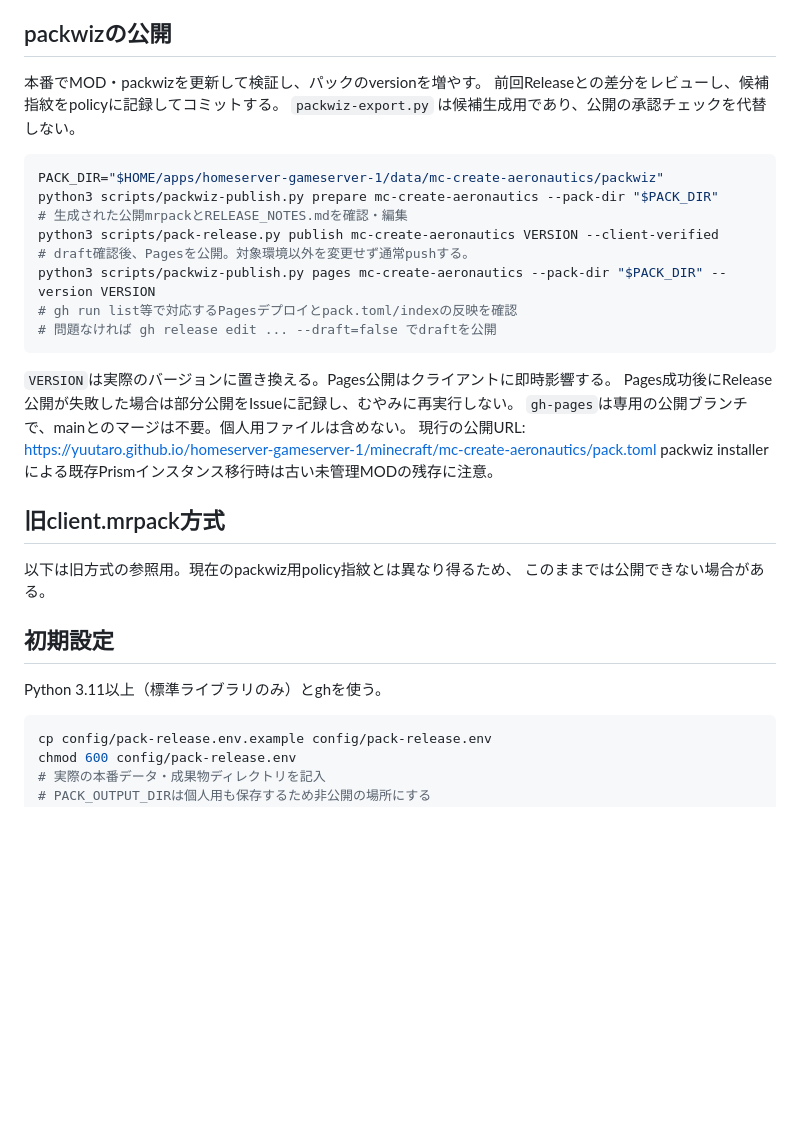
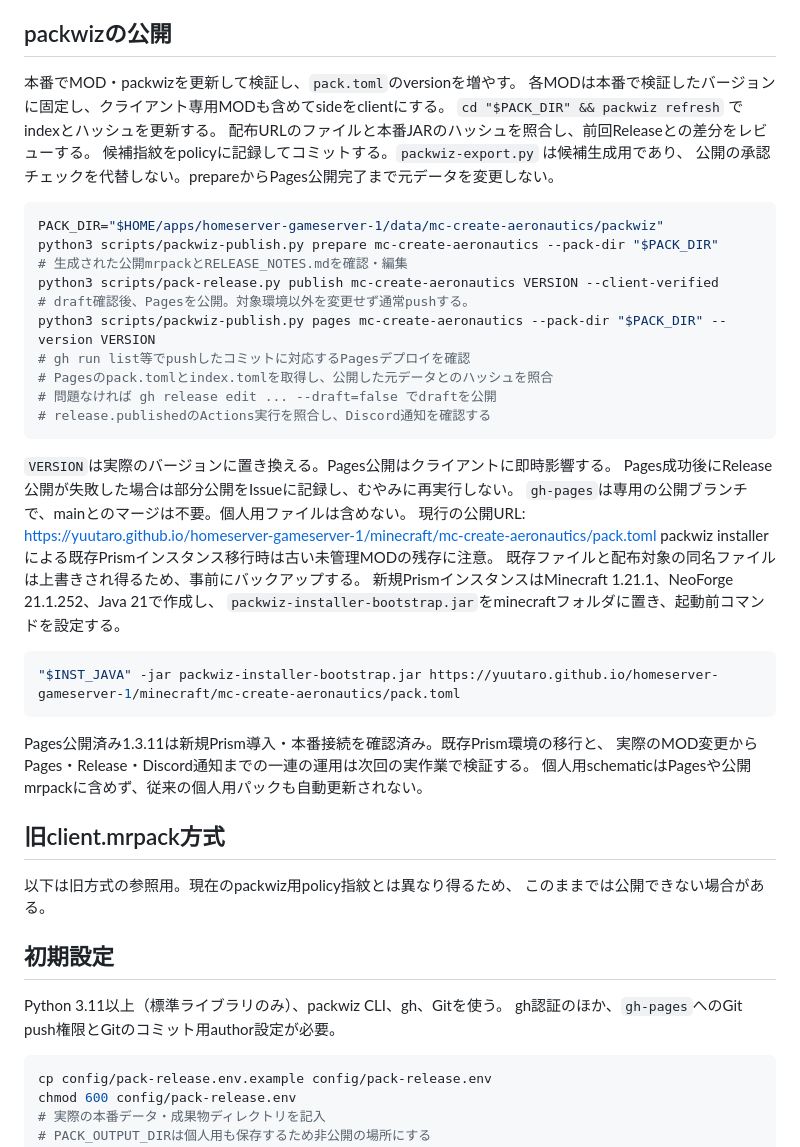
Before and after one commit to yuutaro/homeserver-gameserver-1, a Markdown page: docs/runbooks/client-pack-releases.md, the part around the change. GitHub-like rendering; blank space fills up the shorter version.

Commit message:
docs(packs): finalize packwiz release procedures (#17)

````diff
--- a/docs/runbooks/client-pack-releases.md
+++ b/docs/runbooks/client-pack-releases.md
@@ -29,9 +29,12 @@ packwiz側もclient専用とし、サーバーMODの管理には使用しない
 
 ## packwizの公開
 
-本番でMOD・packwizを更新して検証し、パックのversionを増やす。
-前回Releaseとの差分をレビューし、候補指紋をpolicyに記録してコミットする。
-`packwiz-export.py` は候補生成用であり、公開の承認チェックを代替しない。
+本番でMOD・packwizを更新して検証し、`pack.toml`のversionを増やす。
+各MODは本番で検証したバージョンに固定し、クライアント専用MODも含めてsideをclientにする。
+`cd "$PACK_DIR" && packwiz refresh` でindexとハッシュを更新する。
+配布URLのファイルと本番JARのハッシュを照合し、前回Releaseとの差分をレビューする。
+候補指紋をpolicyに記録してコミットする。`packwiz-export.py` は候補生成用であり、
+公開の承認チェックを代替しない。prepareからPages公開完了まで元データを変更しない。
 
 ```bash
 PACK_DIR="$HOME/apps/homeserver-gameserver-1/data/mc-create-aeronautics/packwiz"
@@ -40,8 +43,10 @@ python3 scripts/packwiz-publish.py prepare mc-create-aeronautics --pack-dir "$PA
 python3 scripts/pack-release.py publish mc-create-aeronautics VERSION --client-verified
 # draft確認後、Pagesを公開。対象環境以外を変更せず通常pushする。
 python3 scripts/packwiz-publish.py pages mc-create-aeronautics --pack-dir "$PACK_DIR" --version VERSION
-# gh run list等で対応するPagesデプロイとpack.toml/indexの反映を確認
+# gh run list等でpushしたコミットに対応するPagesデプロイを確認
+# Pagesのpack.tomlとindex.tomlを取得し、公開した元データとのハッシュを照合
 # 問題なければ gh release edit ... --draft=false でdraftを公開
+# release.publishedのActions実行を照合し、Discord通知を確認する
 ```
 
 `VERSION`は実際のバージョンに置き換える。Pages公開はクライアントに即時影響する。
@@ -49,6 +54,17 @@ Pages成功後にRelease公開が失敗した場合は部分公開をIssueに記
 `gh-pages`は専用の公開ブランチで、mainとのマージは不要。個人用ファイルは含めない。
 現行の公開URL: https://yuutaro.github.io/homeserver-gameserver-1/minecraft/mc-create-aeronautics/pack.toml
 packwiz installerによる既存Prismインスタンス移行時は古い未管理MODの残存に注意。
+既存ファイルと配布対象の同名ファイルは上書きされ得るため、事前にバックアップする。
+新規PrismインスタンスはMinecraft 1.21.1、NeoForge 21.1.252、Java 21で作成し、
+`packwiz-installer-bootstrap.jar`をminecraftフォルダに置き、起動前コマンドを設定する。
+
+```bash
+"$INST_JAVA" -jar packwiz-installer-bootstrap.jar https://yuutaro.github.io/homeserver-gameserver-1/minecraft/mc-create-aeronautics/pack.toml
+```
+
+Pages公開済み1.3.11は新規Prism導入・本番接続を確認済み。既存Prism環境の移行と、
+実際のMOD変更からPages・Release・Discord通知までの一連の運用は次回の実作業で検証する。
+個人用schematicはPagesや公開mrpackに含めず、従来の個人用パックも自動更新されない。
 
 ## 旧client.mrpack方式
 
@@ -57,7 +73,8 @@ packwiz installerによる既存Prismインスタンス移行時は古い未管
 
 ## 初期設定
 
-Python 3.11以上（標準ライブラリのみ）とghを使う。
+Python 3.11以上（標準ライブラリのみ）、packwiz CLI、gh、Gitを使う。
+gh認証のほか、`gh-pages`へのGit push権限とGitのコミット用author設定が必要。
 
 ```bash
 cp config/pack-release.env.example config/pack-release.env
````
Also changed, not shown: 2 other files.
